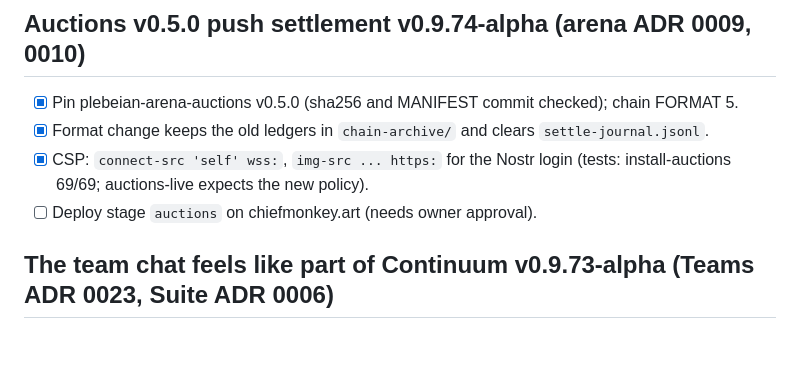
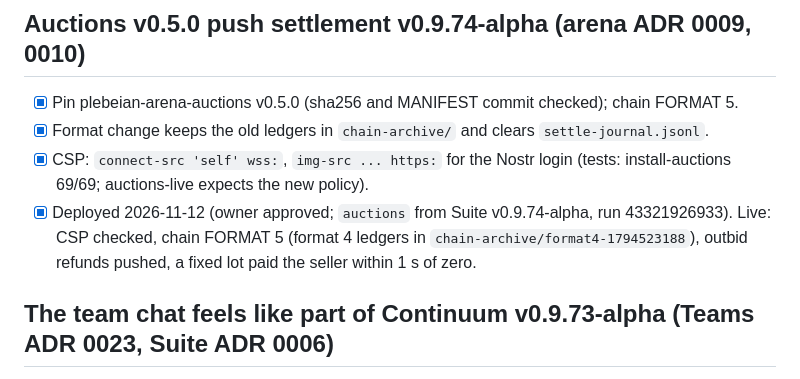
Before and after one commit to ChiefmonkeyArt/torii-suite, a Markdown page: torii-suite-todo.md, the part around the change. GitHub-like rendering; blank space fills up the shorter version.

Commit message:
docs: v0.9.74-alpha deployed
Co-authored-by: Perplexity <noreply@perplexity.ai>

```diff
--- a/torii-suite-todo.md
+++ b/torii-suite-todo.md
@@ -5,7 +5,7 @@
 - [x] Pin plebeian-arena-auctions v0.5.0 (sha256 and MANIFEST commit checked); chain FORMAT 5.
 - [x] Format change keeps the old ledgers in `chain-archive/` and clears `settle-journal.jsonl`.
 - [x] CSP: `connect-src 'self' wss:`, `img-src ... https:` for the Nostr login (tests: install-auctions 69/69; auctions-live expects the new policy).
-- [ ] Deploy stage `auctions` on chiefmonkey.art (needs owner approval).
+- [x] Deployed 2026-11-12 (owner approved; `auctions` from Suite v0.9.74-alpha, run 43321926933). Live: CSP checked, chain FORMAT 5 (format 4 ledgers in `chain-archive/format4-1794523188`), outbid refunds pushed, a fixed lot paid the seller within 1 s of zero.
 
 ## The team chat feels like part of Continuum v0.9.73-alpha (Teams ADR 0023, Suite ADR 0006)
 
```
Also changed, not shown: torii-suite-handoff.md (+1 -1 lines), torii-suite-progress.md (+1 -1 lines).
